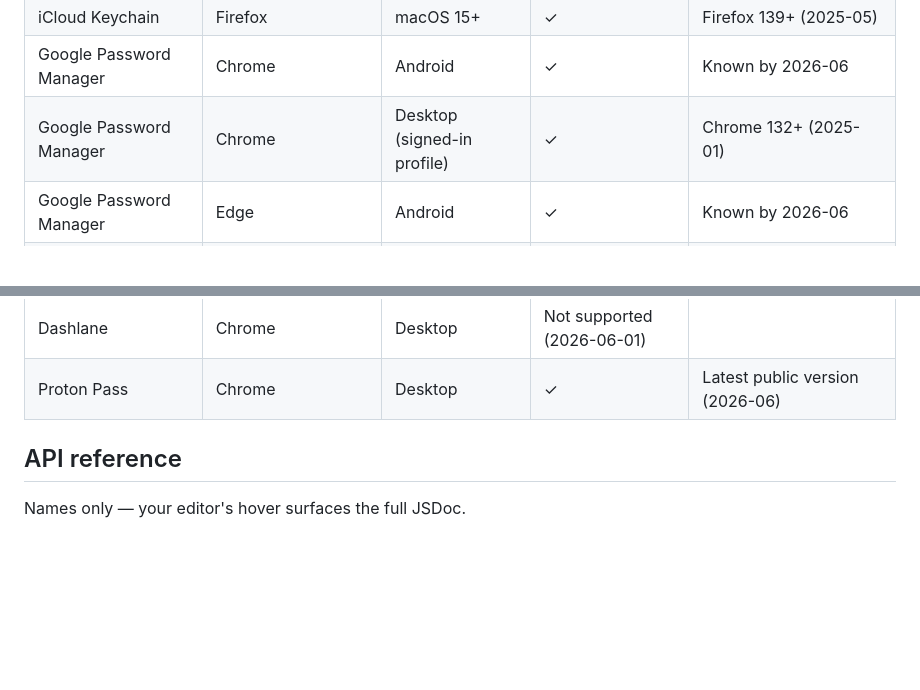
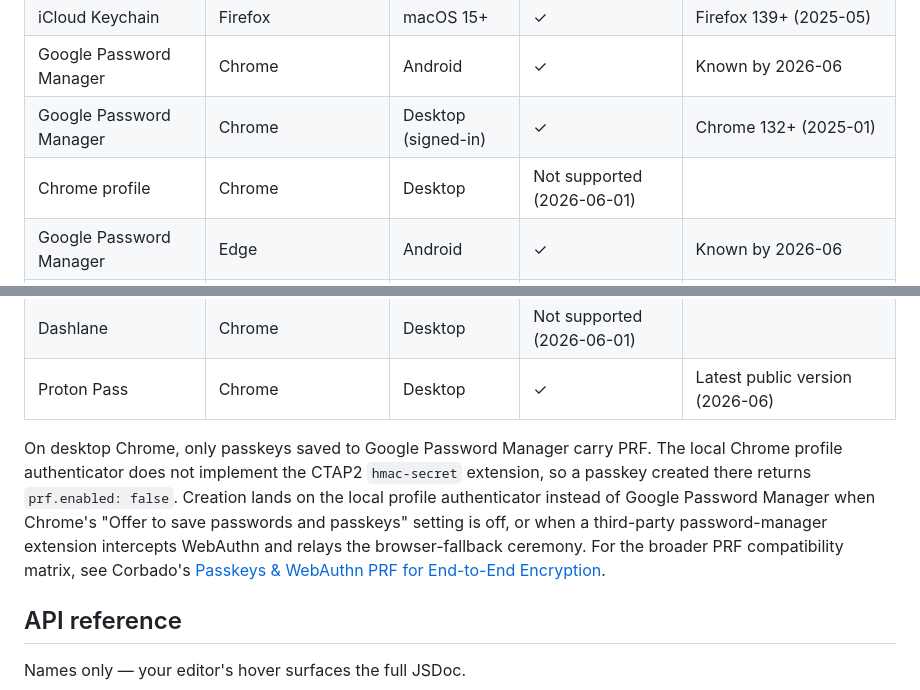
Before and after one commit to category-labs/mera, a Markdown page: README.md, 2 parts joined by grey strips. Drawn GitHub-style; blank space fills up the shorter version.

Commit message:
docs(readme): distinguish Google Password Manager from Chrome profile authenticator
On desktop Chrome, only passkeys saved to Google Password Manager carry the
WebAuthn PRF extension. The local Chrome profile authenticator does not
implement the CTAP2 hmac-secret extension and returns prf.enabled: false, so
mera cannot derive entropy from a passkey created there. The support table
previously labeled the GPM desktop row "Desktop (signed-in profile)", which
conflated the two backends and made the failure look like a browser-wide lack
of PRF support.

- Split the two desktop-Chrome backends into separate table rows: Google
  Password Manager (supported) directly above Chrome profile (not supported),
  and drop the ambiguous "profile" wording from the GPM row.
- Add a note explaining when creation lands on the no-PRF profile authenticator
  (Chrome's "Offer to save passwords and passkeys" setting off, or a
  third-party password-manager extension intercepting WebAuthn and relaying the
  browser-fallback ceremony), citing Corbado's PRF compatibility writeup.

The note describes observable browser behavior only and leaves mera's
PRF_UNAVAILABLE throw to the section intro, which already states it.

```diff
--- a/README.md
+++ b/README.md
@@ -63,7 +63,8 @@ mera requires the WebAuthn PRF extension, discoverable credentials, and user ver
 | iCloud Keychain          | Chrome                            | iOS 18+                     | ✓                          | Safari 18 / iOS 18 (2024-09)                 |
 | iCloud Keychain          | Firefox                           | macOS 15+                   | ✓                          | Firefox 139+ (2025-05)                       |
 | Google Password Manager  | Chrome                            | Android                     | ✓                          | Known by 2026-06                             |
-| Google Password Manager  | Chrome                            | Desktop (signed-in profile) | ✓                          | Chrome 132+ (2025-01)                        |
+| Google Password Manager  | Chrome                            | Desktop (signed-in)         | ✓                          | Chrome 132+ (2025-01)                        |
+| Chrome profile           | Chrome                            | Desktop                     | Not supported (2026-06-01) |                                              |
 | Google Password Manager  | Edge                              | Android                     | ✓                          | Known by 2026-06                             |
 | Windows Password Manager | Edge                              | Windows 11 25H2+            | ✓                          | Windows 11 25H2 + 2026-02 update             |
 | Windows Password Manager | Chrome                            | Windows 11 25H2+            | ✓                          | Chrome 147+ (2026-04)                        |
@@ -72,6 +73,8 @@ mera requires the WebAuthn PRF extension, discoverable credentials, and user ver
 | Bitwarden                | Chrome                            | Desktop                     | Not supported (2026-06-01) |                                              |
 | Dashlane                 | Chrome                            | Desktop                     | Not supported (2026-06-01) |                                              |
 | Proton Pass              | Chrome                            | Desktop                     | ✓                          | Latest public version (2026-06)              |
+
+On desktop Chrome, only passkeys saved to Google Password Manager carry PRF. The local Chrome profile authenticator does not implement the CTAP2 `hmac-secret` extension, so a passkey created there returns `prf.enabled: false`. Creation lands on the local profile authenticator instead of Google Password Manager when Chrome's "Offer to save passwords and passkeys" setting is off, or when a third-party password-manager extension intercepts WebAuthn and relays the browser-fallback ceremony. For the broader PRF compatibility matrix, see Corbado's [Passkeys & WebAuthn PRF for End-to-End Encryption](https://www.corbado.com/blog/passkeys-prf-webauthn).
 
 ## API reference
 
```
